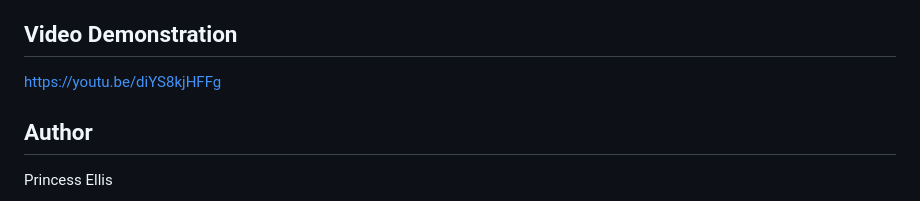
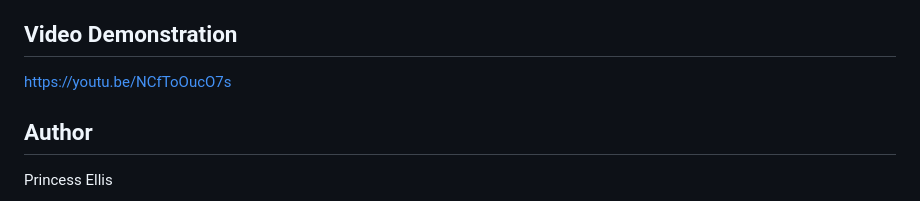
Before and after one commit to pellis2130/PHP-Complaint-Management-System, a Markdown page: README.md, the part around the change. Drawn GitHub-style.

Commit message:
Update video link in README.md

```diff
--- a/README.md
+++ b/README.md
@@ -187,7 +187,7 @@ This video provides a demonstration of the Complaint Management System, includin
 
 ## Video Demonstration
 
-https://youtu.be/diYS8kjHFFg
+https://youtu.be/NCfToOucO7s
 
 ## Author
 
```
